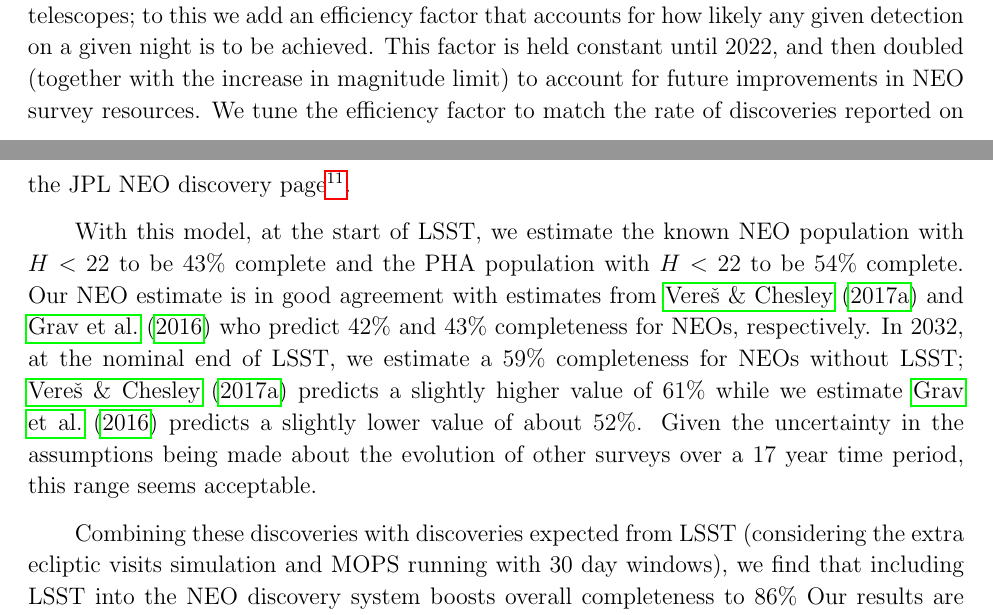
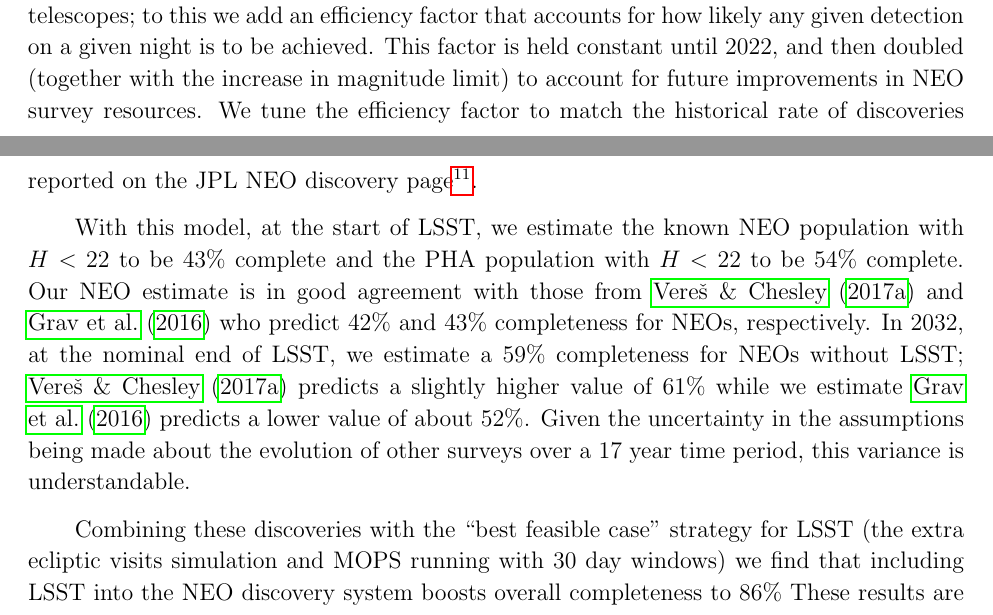
Before and after one commit to lsst-pst/neo_capabilities, a LaTeX paper (neo_capabilities.tex, which reads opsim.tex): two parts of pages 40 and 41 of 65, joined at a grey line, cut so that both start at the same text. Compiled offline with pdfLaTeX.

Commit message:
Proofreading changes, part 2

```diff
--- a/opsim.tex
+++ b/opsim.tex
@@ -358,20 +358,16 @@ they would not be discovered simply due to sky coverage constraints of the teles
 this we add an efficiency factor that accounts for how likely any given detection on a given night is to be achieved.
 This factor is held constant until 2022, and then doubled (together with the increase in magnitude
 limit) to account for future improvements in NEO survey resources. We tune the efficiency factor to match
-the rate of discoveries reported on the JPL NEO discovery page\footnote{See https://cneos.jpl.nasa.gov/stats/totals.html}.
+the historical rate of discoveries reported on the JPL NEO discovery page\footnote{See https://cneos.jpl.nasa.gov/stats/totals.html}.
 
 With this model, at the start of LSST, we estimate the known NEO population with $H<22$ to be 43\% complete
-and the PHA population with $H<22$ to be 54\% complete. Our NEO estimate is in good agreement with estimates
+and the PHA population with $H<22$ to be 54\% complete. Our NEO estimate is in good agreement with those
 from \citet{VeresChesley2017neo} and \citet{GMS2016} who predict 42\% and 43\% completeness for NEOs, respectively.
 In 2032, at the nominal end of LSST, we estimate a 59\% completeness for NEOs without LSST; \citet{VeresChesley2017neo}
-predicts a slightly higher value of 61\% while we estimate \citet{GMS2016} predicts a slightly lower value of about 52\%.
-Given the uncertainty in the assumptions being made about the evolution of other surveys over a 17 year time period,
-this range seems acceptable.
+predicts a slightly higher value of 61\% while we estimate \citet{GMS2016} predicts a lower value of about 52\%.
+Given the uncertainty in the assumptions being made about the evolution of other surveys over a 17 year time period, this variance is understandable.
 
-Combining these discoveries with discoveries expected from LSST (considering the extra ecliptic visits simulation
-and MOPS running with 30 day windows), we find that including LSST
-into the NEO discovery system boosts overall completeness to 86\%
-Our results are summarized in Figure~\ref{fig:knownObj} and Table~\ref{2}.
+Combining these discoveries with the ``best feasible case'' strategy for LSST (the extra ecliptic visits simulation and MOPS running with 30 day windows) we find that including LSST into the NEO discovery system boosts overall completeness to 86\% These results are summarized in Figure~\ref{fig:knownObj} and Table~\ref{tab:completeness2}.
 
 
 \begin{deluxetable}{lcccc}
```
